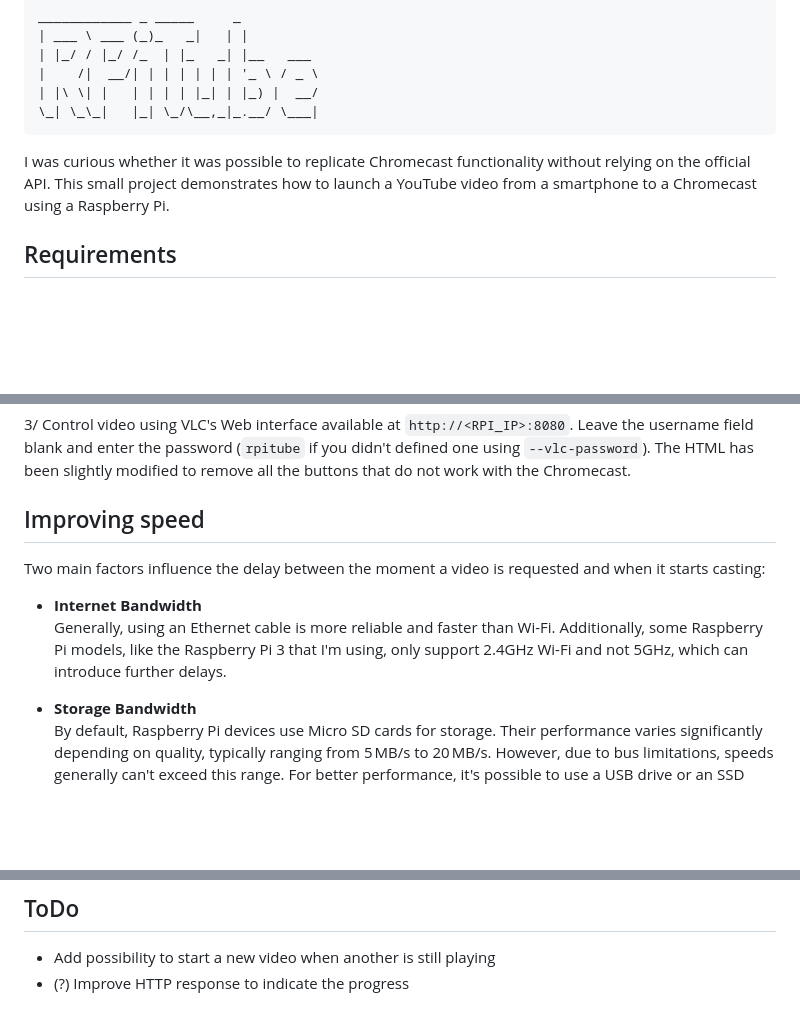
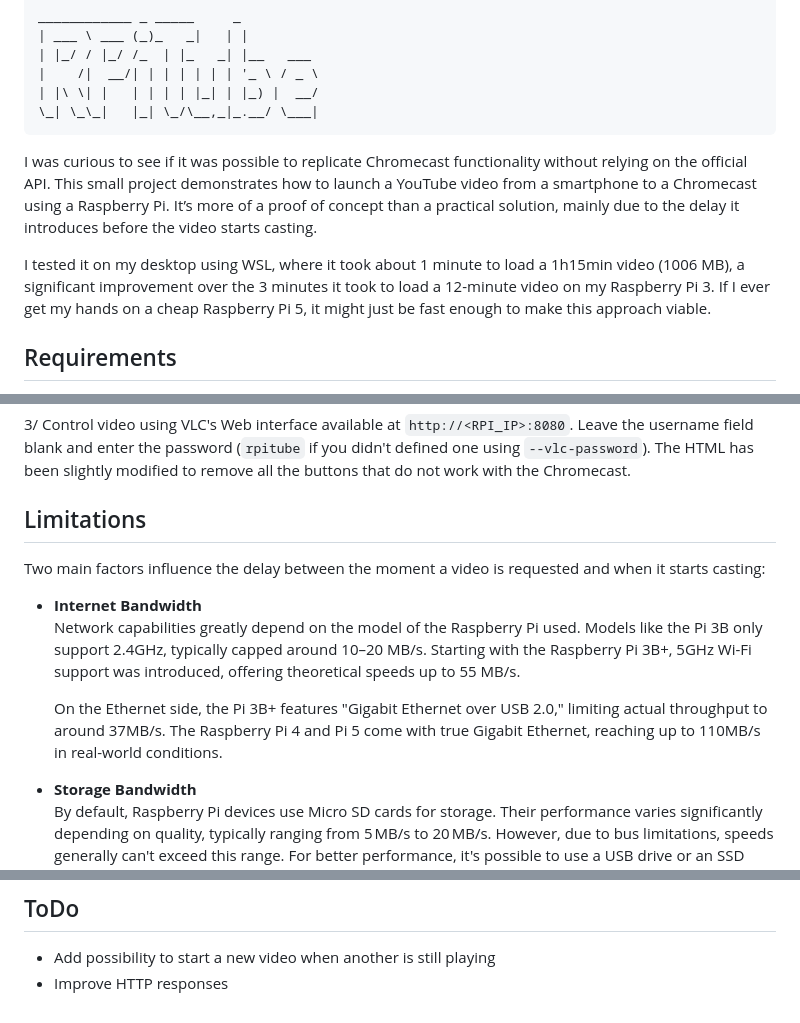
Before and after one commit to Shadorc/RPiTube, a Markdown page: README.md, 3 parts joined by grey strips. GitHub-like rendering; blank space fills up the shorter version.

````diff
--- a/README.md
+++ b/README.md
@@ -6,7 +6,9 @@ ____________ _ _____     _
 | |\ \| |   | | | | |_| | |_) |  __/
 \_| \_\_|   |_| \_/\__,_|_.__/ \___|
 ```
-I was curious whether it was possible to replicate Chromecast functionality without relying on the official API. This small project demonstrates how to launch a YouTube video from a smartphone to a Chromecast using a Raspberry Pi.
+I was curious to see if it was possible to replicate Chromecast functionality without relying on the official API. This small project demonstrates how to launch a YouTube video from a smartphone to a Chromecast using a Raspberry Pi. It’s more of a proof of concept than a practical solution, mainly due to the delay it introduces before the video starts casting.
+
+I tested it on my desktop using WSL, where it took about 1 minute to load a 1h15min video (1006 MB), a significant improvement over the 3 minutes it took to load a 12-minute video on my Raspberry Pi 3. If I ever get my hands on a cheap Raspberry Pi 5, it might just be fast enough to make this approach viable.
 
 ## Requirements
 - Raspberry Pi 3 or above
@@ -45,12 +47,14 @@ I was curious whether it was possible to replicate Chromecast functionality with
 Leave the username field blank and enter the password (`rpitube` if you didn't defined one using `--vlc-password`).
 The HTML has been slightly modified to remove all the buttons that do not work with the Chromecast.
 
-## Improving speed
+## Limitations
 
 Two main factors influence the delay between the moment a video is requested and when it starts casting:
 
 - **Internet Bandwidth**
-  Generally, using an Ethernet cable is more reliable and faster than Wi-Fi. Additionally, some Raspberry Pi models, like the Raspberry Pi 3 that I'm using, only support 2.4GHz Wi-Fi and not 5GHz, which can introduce further delays.
+  Network capabilities greatly depend on the model of the Raspberry Pi used. Models like the Pi 3B only support 2.4GHz, typically capped around 10–20 MB/s. Starting with the Raspberry Pi 3B+, 5GHz Wi-Fi support was introduced, offering theoretical speeds up to 55 MB/s.
+
+  On the Ethernet side, the Pi 3B+ features "Gigabit Ethernet over USB 2.0," limiting actual throughput to around 37MB/s. The Raspberry Pi 4 and Pi 5 come with true Gigabit Ethernet, reaching up to 110MB/s in real-world conditions.
 
 - **Storage Bandwidth**
   By default, Raspberry Pi devices use Micro SD cards for storage. Their performance varies significantly depending on quality, typically ranging from 5 MB/s to 20 MB/s. However, due to bus limitations, speeds generally can't exceed this range. For better performance, it's possible to use a USB drive or an SSD (though SSDs are more expensive).
@@ -62,4 +66,4 @@ Two main factors influence the delay between the moment a video is requested and
 
 ## ToDo
 - Add possibility to start a new video when another is still playing
-- (?) Improve HTTP response to indicate the progress
+- Improve HTTP responses
````
